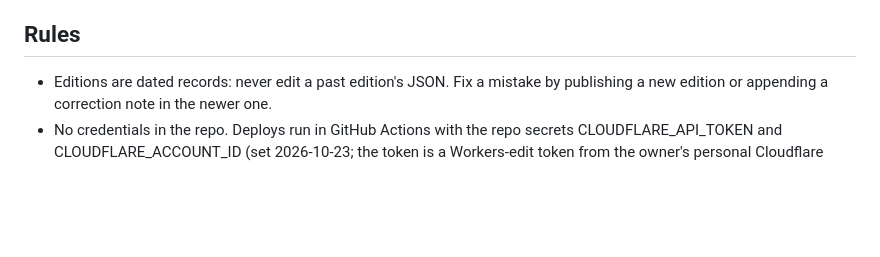
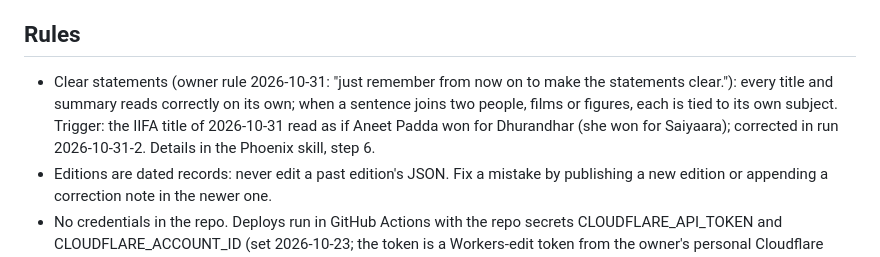
Before and after one commit to JATIN-RAGHAV/daily-nachrichts, a Markdown page: CLAUDE.md, the part around one of its changes. Rendered like a GitHub page; blank space fills up the shorter version.

Commit message:
docs: record the clear-statements rule

```diff
--- a/CLAUDE.md
+++ b/CLAUDE.md
@@ -64,6 +64,10 @@ talked about. Importance goes in the summary text.
 
 ## Rules
 
+- Clear statements (owner rule 2026-10-31: "just remember from now on to make the statements clear."): every title and
+  summary reads correctly on its own; when a sentence joins two people, films or figures, each is tied to its own
+  subject. Trigger: the IIFA title of 2026-10-31 read as if Aneet Padda won for Dhurandhar (she won for Saiyaara);
+  corrected in run 2026-10-31-2. Details in the Phoenix skill, step 6.
 - Editions are dated records: never edit a past edition's JSON. Fix a mistake by publishing
   a new edition or appending a correction note in the newer one.
 - No credentials in the repo. Deploys run in GitHub Actions with the repo secrets
```
Also changed, not shown: other parts of CLAUDE.md (+1 -1 lines).
